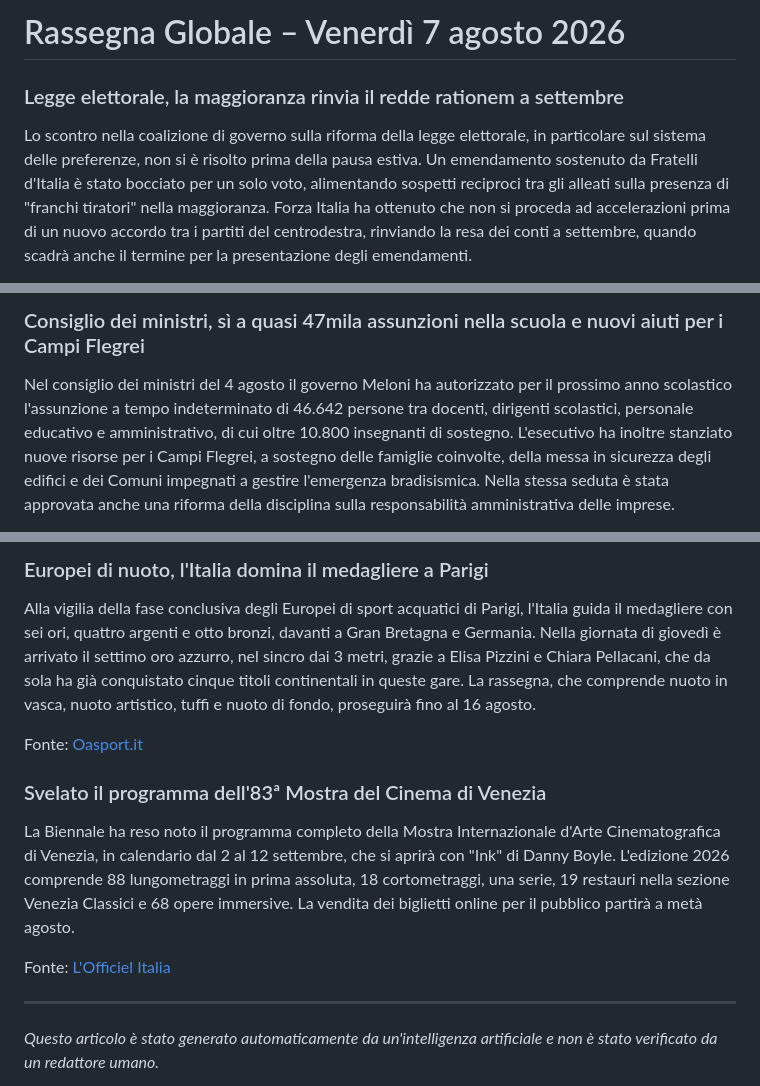
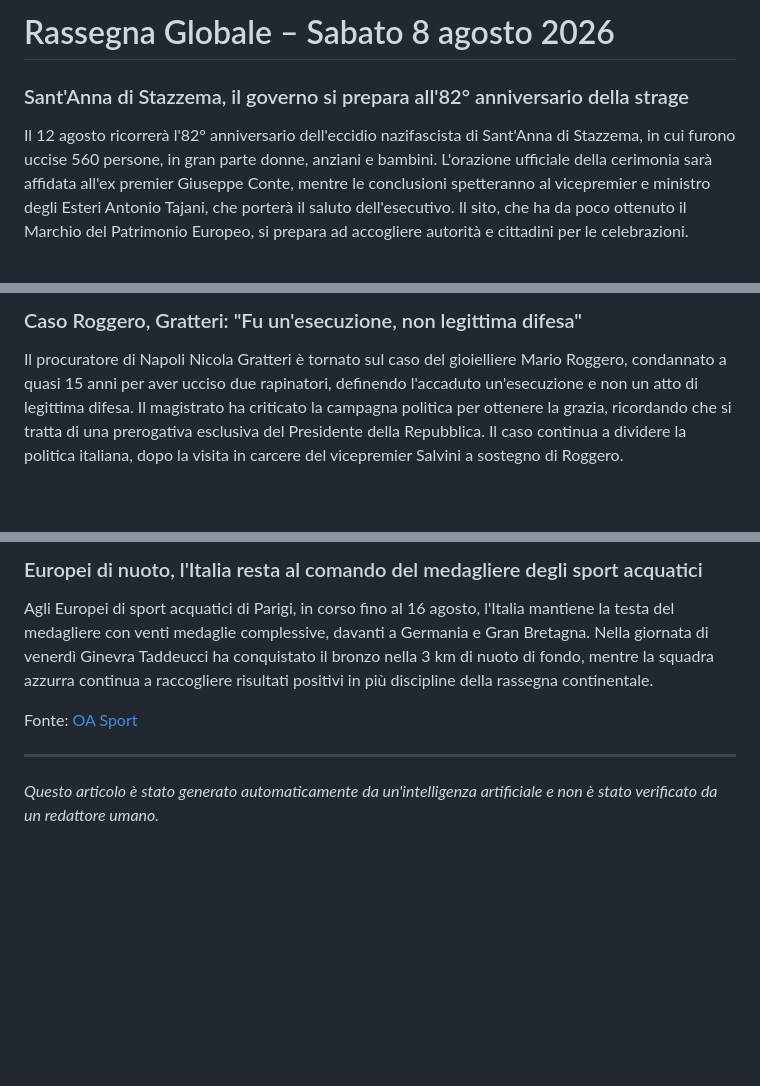
Before and after one commit to mauro-midolo/italian_news, a Markdown page: news_global.md, 3 parts joined by grey strips. Rendered like a GitHub page; blank space fills up the shorter version.

Commit message:
Rassegna del 08/08/2026

```diff
--- a/news_global.md
+++ b/news_global.md
@@ -1,5 +1,5 @@
-# Rassegna Globale – Venerdì 7 agosto 2026
+# Rassegna Globale – Sabato 8 agosto 2026
 
-### Legge elettorale, la maggioranza rinvia il redde rationem a settembre
-Lo scontro nella coalizione di governo sulla riforma della legge elettorale, in particolare sul sistema delle preferenze, non si è risolto prima della pausa estiva. Un emendamento sostenuto da Fratelli d'Italia è stato bocciato per un solo voto, alimentando sospetti reciproci tra gli alleati sulla presenza di "franchi tiratori" nella maggioranza. Forza Italia ha ottenuto che non si proceda ad accelerazioni prima di un nuovo accordo tra i partiti del centrodestra, rinviando la resa dei conti a settembre, quando scadrà anche il termine per la presentazione degli emendamenti.
+### Sant'Anna di Stazzema, il governo si prepara all'82° anniversario della strage
+Il 12 agosto ricorrerà l'82° anniversario dell'eccidio nazifascista di Sant'Anna di Stazzema, in cui furono uccise 560 persone, in gran parte donne, anziani e bambini. L'orazione ufficiale della cerimonia sarà affidata all'ex premier Giuseppe Conte, mentre le conclusioni spetteranno al vicepremier e ministro degli Esteri Antonio Tajani, che porterà il saluto dell'esecutivo. Il sito, che ha da poco ottenuto il Marchio del Patrimonio Europeo, si prepara ad accogliere autorità e cittadini per le celebrazioni.
 
@@ -7,4 +7,4 @@ Fonte: [Open.online](https://www.open.online/2026/07/29/legge-elettorale-interce
 
-### Consiglio dei ministri, sì a quasi 47mila assunzioni nella scuola e nuovi aiuti per i Campi Flegrei
-Nel consiglio dei ministri del 4 agosto il governo Meloni ha autorizzato per il prossimo anno scolastico l'assunzione a tempo indeterminato di 46.642 persone tra docenti, dirigenti scolastici, personale educativo e amministrativo, di cui oltre 10.800 insegnanti di sostegno. L'esecutivo ha inoltre stanziato nuove risorse per i Campi Flegrei, a sostegno delle famiglie coinvolte, della messa in sicurezza degli edifici e dei Comuni impegnati a gestire l'emergenza bradisismica. Nella stessa seduta è stata approvata anche una riforma della disciplina sulla responsabilità amministrativa delle imprese.
+### Caso Roggero, Gratteri: "Fu un'esecuzione, non legittima difesa"
+Il procuratore di Napoli Nicola Gratteri è tornato sul caso del gioielliere Mario Roggero, condannato a quasi 15 anni per aver ucciso due rapinatori, definendo l'accaduto un'esecuzione e non un atto di legittima difesa. Il magistrato ha criticato la campagna politica per ottenere la grazia, ricordando che si tratta di una prerogativa esclusiva del Presidente della Repubblica. Il caso continua a dividere la politica italiana, dopo la visita in carcere del vicepremier Salvini a sostegno di Roggero.
 
@@ -52,13 +52,8 @@ Fonte: [Ansa.it](https://www.ansa.it/sito/notizie/mondo/2026/08/06/nyt-scienziat
 
-### Europei di nuoto, l'Italia domina il medagliere a Parigi
-Alla vigilia della fase conclusiva degli Europei di sport acquatici di Parigi, l'Italia guida il medagliere con sei ori, quattro argenti e otto bronzi, davanti a Gran Bretagna e Germania. Nella giornata di giovedì è arrivato il settimo oro azzurro, nel sincro dai 3 metri, grazie a Elisa Pizzini e Chiara Pellacani, che da sola ha già conquistato cinque titoli continentali in queste gare. La rassegna, che comprende nuoto in vasca, nuoto artistico, tuffi e nuoto di fondo, proseguirà fino al 16 agosto.
+### Europei di nuoto, l'Italia resta al comando del medagliere degli sport acquatici
+Agli Europei di sport acquatici di Parigi, in corso fino al 16 agosto, l'Italia mantiene la testa del medagliere con venti medaglie complessive, davanti a Germania e Gran Bretagna. Nella giornata di venerdì Ginevra Taddeucci ha conquistato il bronzo nella 3 km di nuoto di fondo, mentre la squadra azzurra continua a raccogliere risultati positivi in più discipline della rassegna continentale.
 
-Fonte: [Oasport.it](https://www.oasport.it/2026/08/medagliere-sport-acquatici-europei-2026-risultati-ori-argenti-e-bronzi/)
-
-### Svelato il programma dell'83ª Mostra del Cinema di Venezia
-La Biennale ha reso noto il programma completo della Mostra Internazionale d'Arte Cinematografica di Venezia, in calendario dal 2 al 12 settembre, che si aprirà con "Ink" di Danny Boyle. L'edizione 2026 comprende 88 lungometraggi in prima assoluta, 18 cortometraggi, una serie, 19 restauri nella sezione Venezia Classici e 68 opere immersive. La vendita dei biglietti online per il pubblico partirà a metà agosto.
-
-Fonte: [L'Officiel Italia](https://www.lofficielitalia.com/pop-culture/mostra-cinema-venezia-2026-programma-film-concorso)
+Fonte: [OA Sport](https://www.oasport.it/2026/08/medagliere-sport-acquatici-europei-2026-risultati-ori-argenti-e-bronzi/)
 
 ---
 
```
Also changed, not shown: other parts of news_global.md (+26 -26 lines), news_san_lazzaro_di_savena.md (+18 -13 lines).
